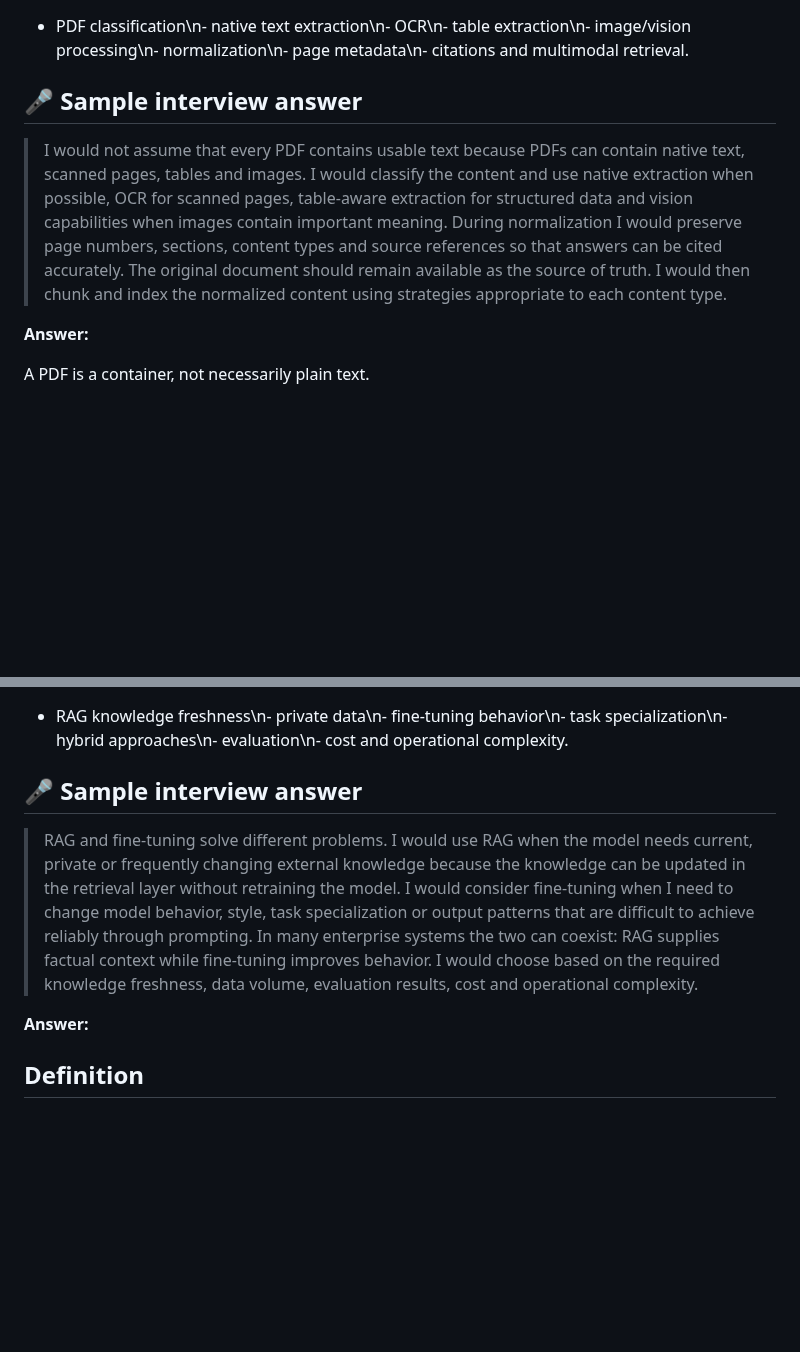
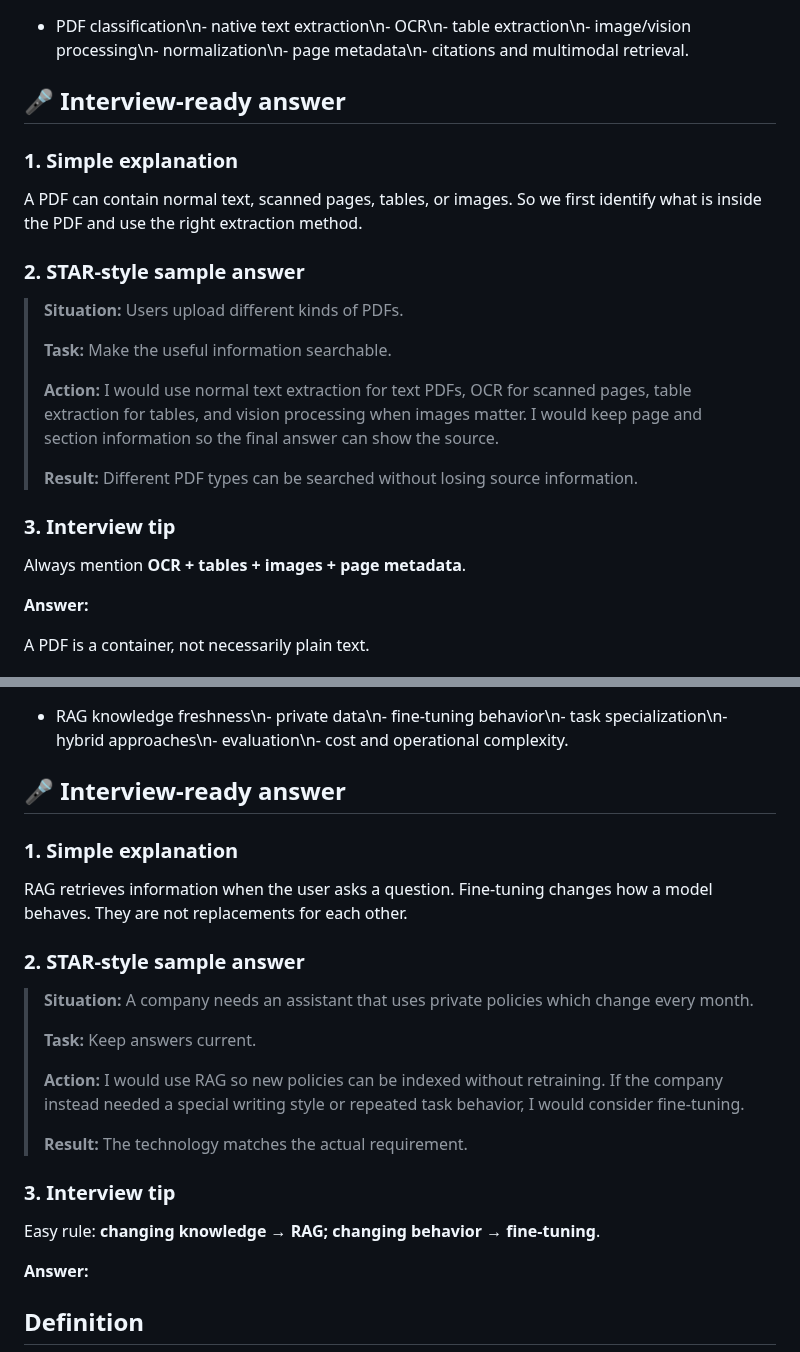
Before and after one commit to azam123/awesome-ai-engineer, a Markdown page: AI-Engineer-Interview-Questions-2026.md, 2 parts joined by grey strips. Rendered like a GitHub page; blank space fills up the shorter version.

Commit message:
docs: rewrite remaining interview answers for beginner clarity

```diff
--- a/AI-Engineer-Interview-Questions-2026.md
+++ b/AI-Engineer-Interview-Questions-2026.md
@@ -772,10 +772,25 @@ Use:
 
 - PDF classification\n- native text extraction\n- OCR\n- table extraction\n- image/vision processing\n- normalization\n- page metadata\n- citations and multimodal retrieval.
 
-## 🎤 Sample interview answer
-
-> I would not assume that every PDF contains usable text because PDFs can contain native text, scanned pages, tables and images. I would classify the content and use native extraction when possible, OCR for scanned pages, table-aware extraction for structured data and vision capabilities when images contain important meaning. During normalization I would preserve page numbers, sections, content types and source references so that answers can be cited accurately. The original document should remain available as the source of truth. I would then chunk and index the normalized content using strategies appropriate to each content type.
-
+## 🎤 Interview-ready answer
+
+### 1. Simple explanation
+
+A PDF can contain normal text, scanned pages, tables, or images. So we first identify what is inside the PDF and use the right extraction method.
+
+### 2. STAR-style sample answer
+
+> **Situation:** Users upload different kinds of PDFs.
+>
+> **Task:** Make the useful information searchable.
+>
+> **Action:** I would use normal text extraction for text PDFs, OCR for scanned pages, table extraction for tables, and vision processing when images matter. I would keep page and section information so the final answer can show the source.
+>
+> **Result:** Different PDF types can be searched without losing source information.
+
+### 3. Interview tip
+
+Always mention **OCR + tables + images + page metadata**.
 
 **Answer:**
 
@@ -908,10 +923,25 @@ This prevents answers from mixing different policy versions.
 
 - RAG knowledge freshness\n- private data\n- fine-tuning behavior\n- task specialization\n- hybrid approaches\n- evaluation\n- cost and operational complexity.
 
-## 🎤 Sample interview answer
-
-> RAG and fine-tuning solve different problems. I would use RAG when the model needs current, private or frequently changing external knowledge because the knowledge can be updated in the retrieval layer without retraining the model. I would consider fine-tuning when I need to change model behavior, style, task specialization or output patterns that are difficult to achieve reliably through prompting. In many enterprise systems the two can coexist: RAG supplies factual context while fine-tuning improves behavior. I would choose based on the required knowledge freshness, data volume, evaluation results, cost and operational complexity.
-
+## 🎤 Interview-ready answer
+
+### 1. Simple explanation
+
+RAG retrieves information when the user asks a question. Fine-tuning changes how a model behaves. They are not replacements for each other.
+
+### 2. STAR-style sample answer
+
+> **Situation:** A company needs an assistant that uses private policies which change every month.
+>
+> **Task:** Keep answers current.
+>
+> **Action:** I would use RAG so new policies can be indexed without retraining. If the company instead needed a special writing style or repeated task behavior, I would consider fine-tuning.
+>
+> **Result:** The technology matches the actual requirement.
+
+### 3. Interview tip
+
+Easy rule: **changing knowledge → RAG; changing behavior → fine-tuning**.
 
 **Answer:**
 
```
Also changed, not shown: other parts of AI-Engineer-Interview-Questions-2026.md (+361 -76 lines).
